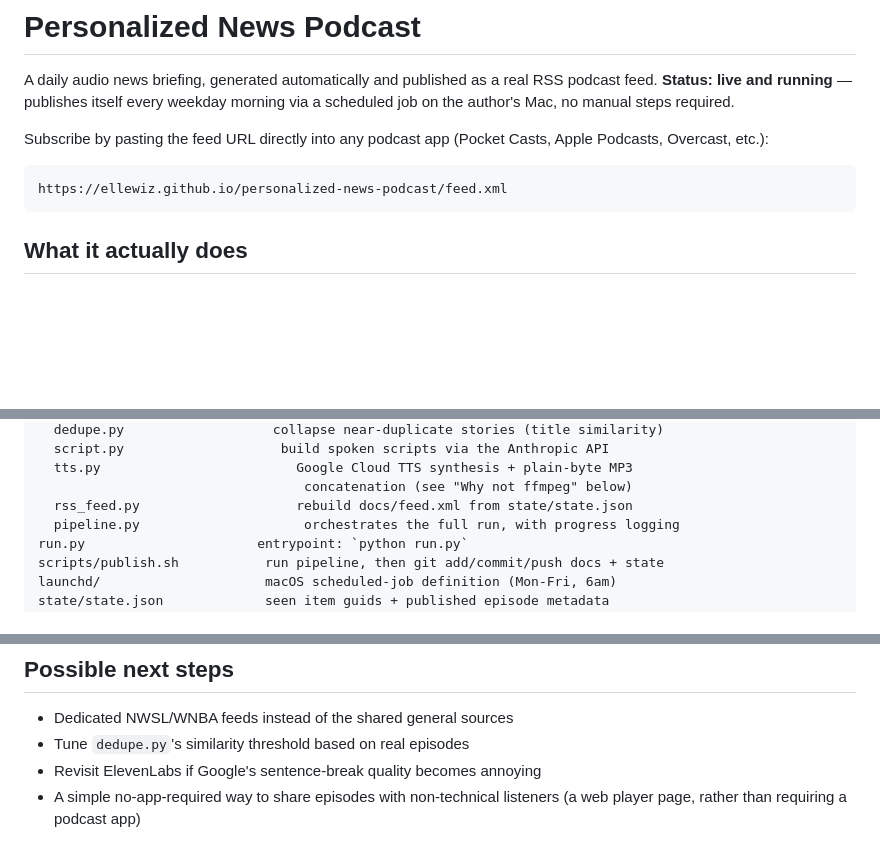
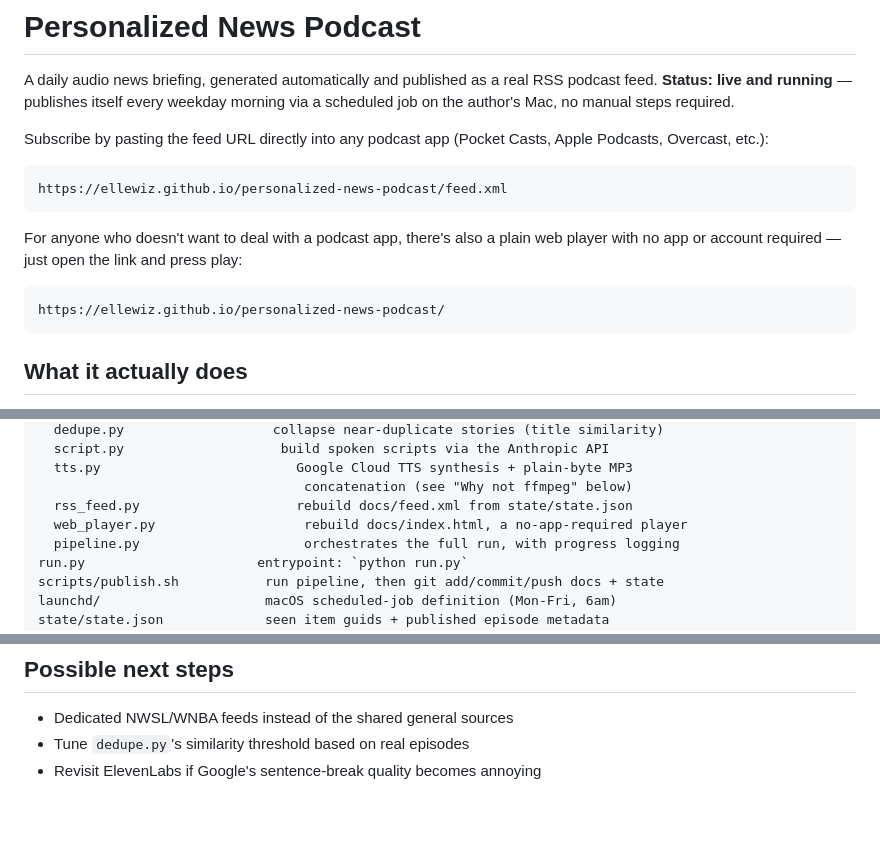
Before and after one commit to ellewiz/personalized-news-podcast, a Markdown page: README.md, 3 parts joined by grey strips. Rendered like a GitHub page; blank space fills up the shorter version.

Commit message:
Document the web player in the README

````diff
--- a/README.md
+++ b/README.md
@@ -10,6 +10,14 @@ Casts, Apple Podcasts, Overcast, etc.):
 
 ```
 https://ellewiz.github.io/personalized-news-podcast/feed.xml
+```
+
+For anyone who doesn't want to deal with a podcast app, there's also a
+plain web player with no app or account required — just open the link and
+press play:
+
+```
+https://ellewiz.github.io/personalized-news-podcast/
 ```
 
 ## What it actually does
@@ -65,6 +73,7 @@ podcast/
   tts.py                         Google Cloud TTS synthesis + plain-byte MP3
                                   concatenation (see "Why not ffmpeg" below)
   rss_feed.py                    rebuild docs/feed.xml from state/state.json
+  web_player.py                   rebuild docs/index.html, a no-app-required player
   pipeline.py                     orchestrates the full run, with progress logging
 run.py                      entrypoint: `python run.py`
 scripts/publish.sh           run pipeline, then git add/commit/push docs + state
@@ -193,5 +202,3 @@ now, revisit if coverage feels too generic.
 - Dedicated NWSL/WNBA feeds instead of the shared general sources
 - Tune `dedupe.py`'s similarity threshold based on real episodes
 - Revisit ElevenLabs if Google's sentence-break quality becomes annoying
-- A simple no-app-required way to share episodes with non-technical
-  listeners (a web player page, rather than requiring a podcast app)
````
